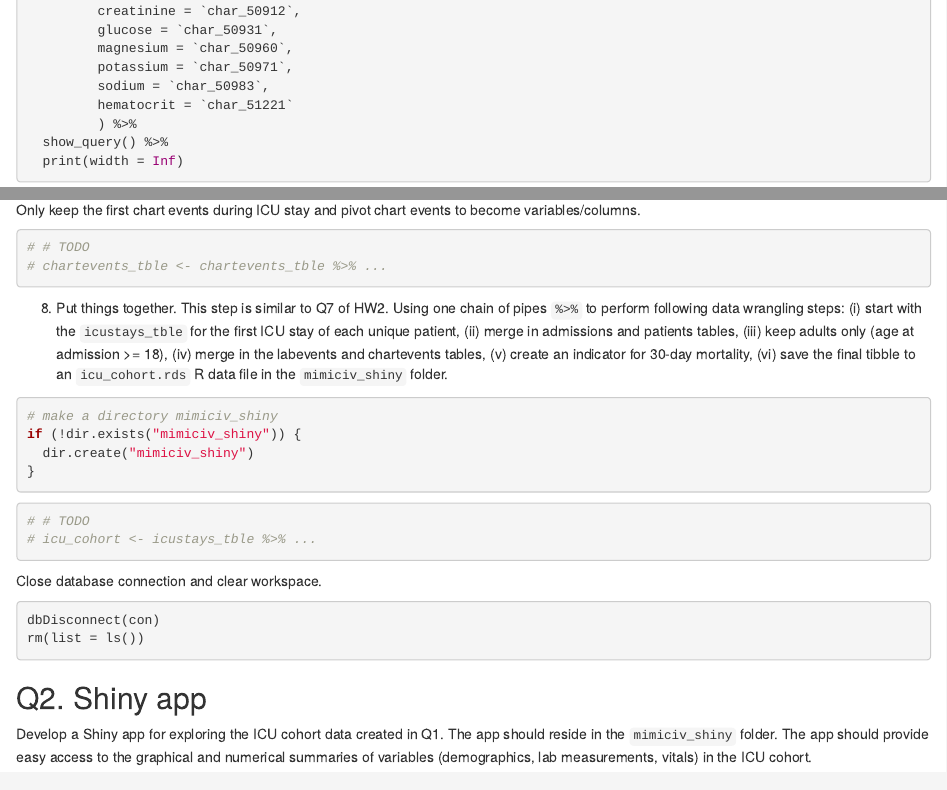
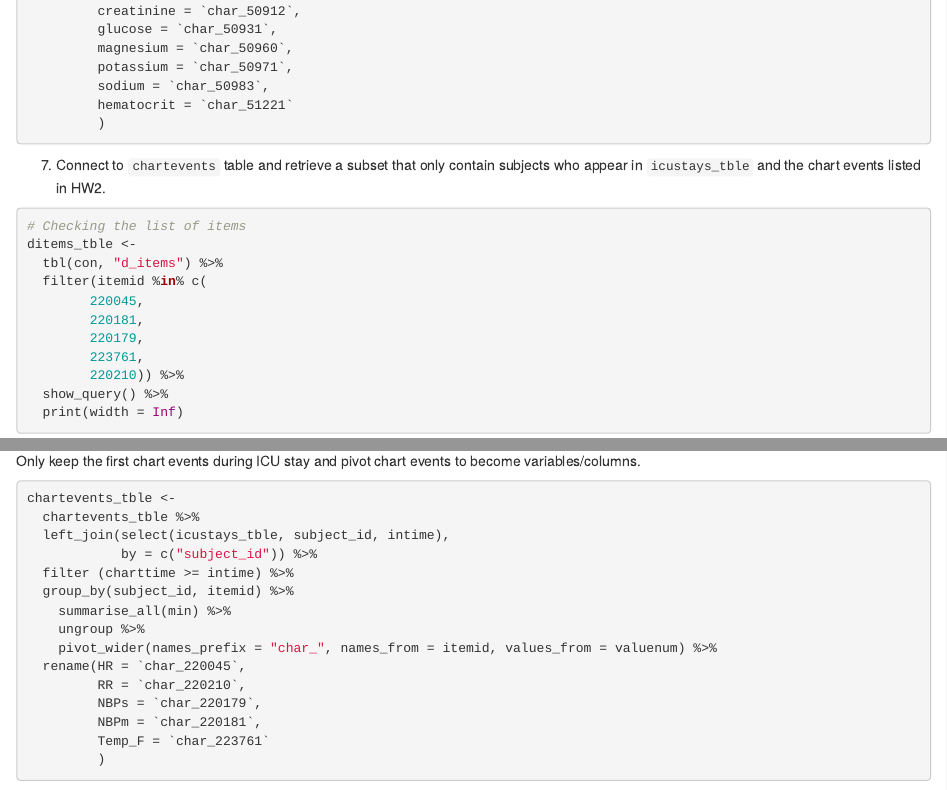
Before and after one commit to ritazxcai/biostat-203b-2022-winter, an R Markdown document (hw3/hw3.Rmd): the page in a window 1100 px wide, from 8500 px down before the commit and from 8520 px down after it, so that both start at the same text, and a second part further down, joined at a grey line. The pictures show the output file hw3/hw3.html that the author committed with the source, opened offline.

Commit message:
finish Q1.7

````diff
--- a/hw3/hw3.Rmd
+++ b/hw3/hw3.Rmd
@@ -176,7 +177,21 @@ labevents_tble <-
          potassium = `char_50971`,
          sodium = `char_50983`,
          hematocrit = `char_51221`
-         ) %>%
+         )
+```
+
+
+7. Connect to `chartevents` table and retrieve a subset that only contain subjects who appear in `icustays_tble` and the chart events listed in HW2.
+```{r, eval=F}
+# Checking the list of items
+ditems_tble <-
+  tbl(con, "d_items") %>%
+  filter(itemid %in% c(
+		220045,
+		220181,
+		220179,
+		223761,
+		220210)) %>%
   show_query() %>%
   print(width = Inf)
 ```
@@ -191,7 +216,20 @@ labevents_tble <-
 Only keep the first chart events during ICU stay and pivot chart events to become variables/columns.
 ```{r}
-# # TODO
-# chartevents_tble <- chartevents_tble %>% ...
+chartevents_tble <-
+  chartevents_tble %>%
+  left_join(select(icustays_tble, subject_id, intime),
+            by = c("subject_id")) %>%
+  filter (charttime >= intime) %>%
+  group_by(subject_id, itemid) %>%
+	summarise_all(min) %>%
+	ungroup %>%
+	pivot_wider(names_prefix = "char_", names_from = itemid, values_from = valuenum) %>%
+  rename(HR = `char_220045`,
+         RR = `char_220210`,
+         NBPs = `char_220179`,
+         NBPm = `char_220181`,
+         Temp_F = `char_223761`
+         )
 ```
 
 8. Put things together. This step is similar to Q7 of HW2. Using one chain of pipes `%>%` to perform following data wrangling steps: (i) start with the `icustays_tble` for the first ICU stay of each unique patient, (ii) merge in admissions and patients tables, (iii) keep adults only (age at admission >= 18), (iv) merge in the labevents and chartevents tables, (v) create an indicator for 30-day mortality, (vi) save the final tibble to an `icu_cohort.rds` R data file in the `mimiciv_shiny` folder.
````
Also changed, not shown: hw3/hw3.html, hw3/hw3.Rmd (17 more changed lines).
